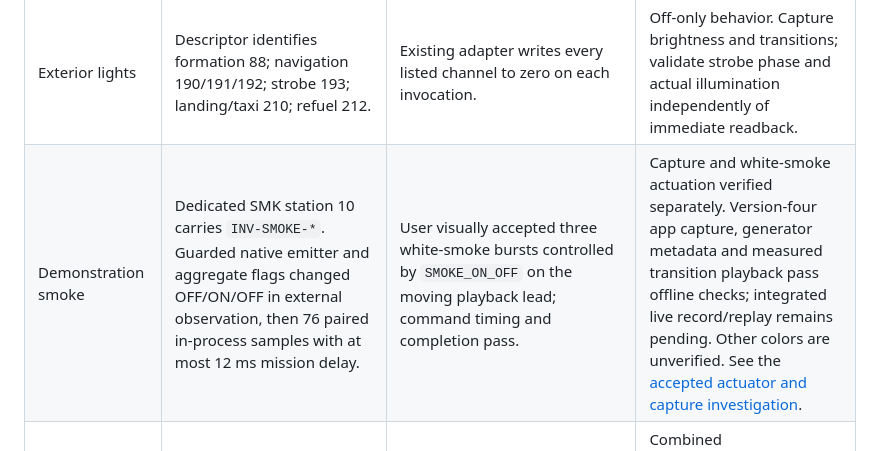
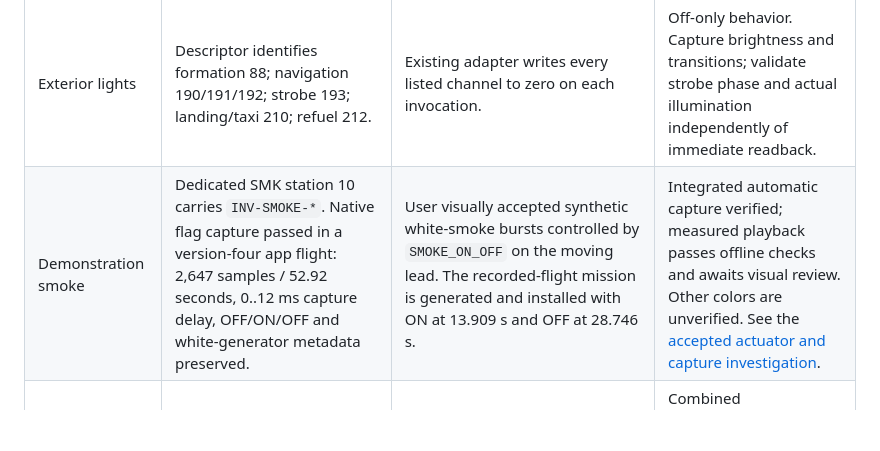
Before and after one commit to caw1517/DCSRecorder, a Markdown page: docs/research/hornet-state-capabilities.md, the part around the change. Drawn GitHub-style; blank space fills up the shorter version.

```diff
--- a/docs/research/hornet-state-capabilities.md
+++ b/docs/research/hornet-state-capabilities.md
@@ -49,7 +49,7 @@ Argument numbers below are exterior model arguments, not cockpit controls.
 | Trailing-edge flaps | Channels 9/10 respond in live capture, including negative values during roll. | Isolated replay visually accepted; signed state preserved. | Version-two combined motion/state playback visually accepted by the user; integrated numerical/lifecycle checks remain. |
 | Ailerons / stabilators / rudders | Live capture confirms channels 11/12, 15/16, 17/18 respond with coupled signed motion. | Isolated surfaces visually accepted; post-animation stabilator retention verified numerically. | Version-two combined motion/state playback visually accepted by the user; integrated numerical/lifecycle checks remain. |
 | Exterior lights | Descriptor identifies formation 88; navigation 190/191/192; strobe 193; landing/taxi 210; refuel 212. | Existing adapter writes every listed channel to zero on each invocation. | Off-only behavior. Capture brightness and transitions; validate strobe phase and actual illumination independently of immediate readback. |
-| Demonstration smoke | Dedicated SMK station 10 carries `INV-SMOKE-*`. Guarded native emitter and aggregate flags changed OFF/ON/OFF in external observation, then 76 paired in-process samples with at most 12 ms mission delay. | User visually accepted three white-smoke bursts controlled by `SMOKE_ON_OFF` on the moving playback lead; command timing and completion pass. | Capture and white-smoke actuation verified separately. Version-four app capture, generator metadata and measured transition playback pass offline checks; integrated live record/replay remains pending. Other colors are unverified. See the [accepted actuator and capture investigation](../../experiments/efm-ownership/results/smoke-control-2026-09-27/README.md). |
+| Demonstration smoke | Dedicated SMK station 10 carries `INV-SMOKE-*`. Native flag capture passed in a version-four app flight: 2,647 samples / 52.92 seconds, 0..12 ms capture delay, OFF/ON/OFF and white-generator metadata preserved. | User visually accepted synthetic white-smoke bursts controlled by `SMOKE_ON_OFF` on the moving lead. The recorded-flight mission is generated and installed with ON at 13.909 s and OFF at 28.746 s. | Integrated automatic capture verified; measured playback passes offline checks and awaits visual review. Other colors are unverified. See the [accepted actuator and capture investigation](../../experiments/efm-ownership/results/smoke-control-2026-09-27/README.md). |
 | Engine RPM, left/right | Read-only native helper captures core/fan RPM and both power getters with player/timing checks. Core RPM agrees with Export. | Guarded per-object native getters deliver the measured values to DCS consumers. | Combined sound/appearance accepted. Version-three normal capture and recorded-motion playback installed; integrated live check pending. |
 | Nozzle opening | Marked live capture supports left argument 90 and right 89. | Post-animation writes share the native sound playback clock. | Combined sound/visual test accepted and numerically retained. Recorded-motion integration installed, live check pending. |
 | Afterburner appearance | Independent marked phases support left argument 29 and right 28. | Recorded values are reapplied after animation on the common clock. | Combined sound/visual test accepted. Recorded-motion integration installed, live check pending; no guessed RPM threshold. |
```
Also changed, not shown: companion/README.md (+2 -1 lines), 1 other file.
